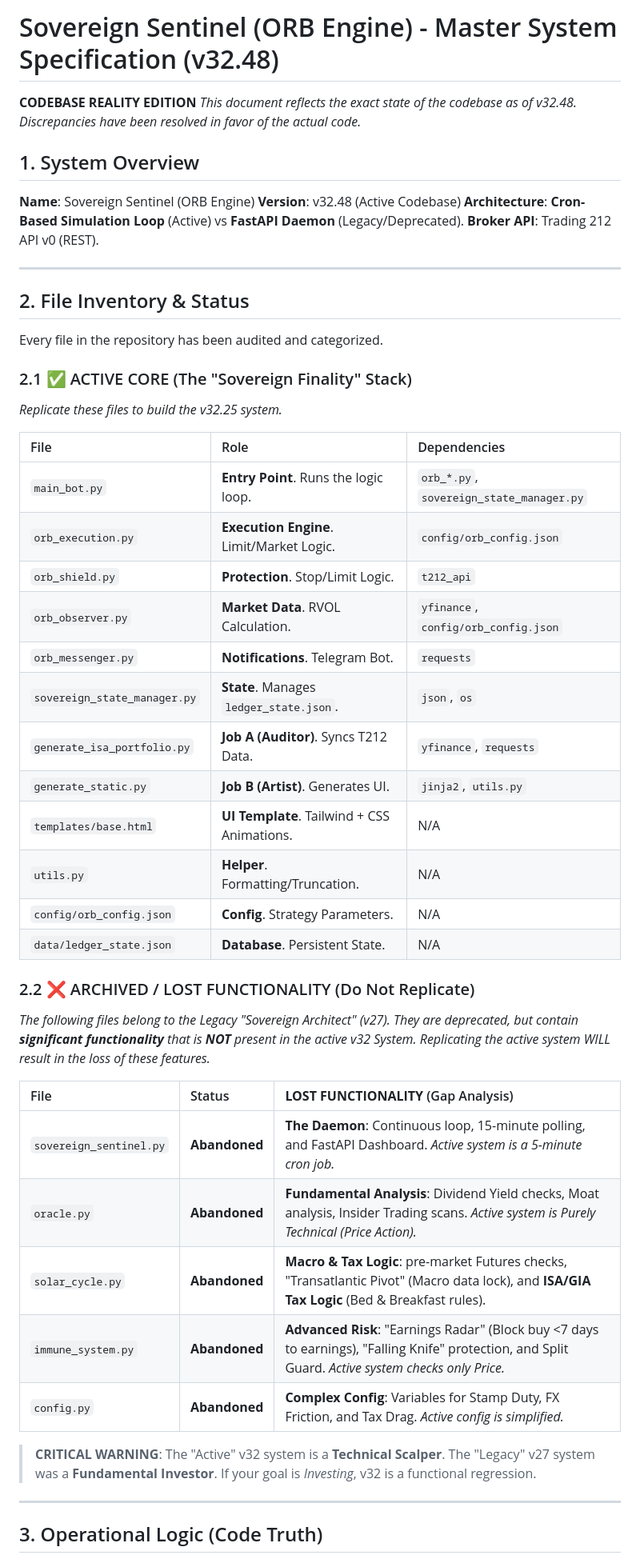
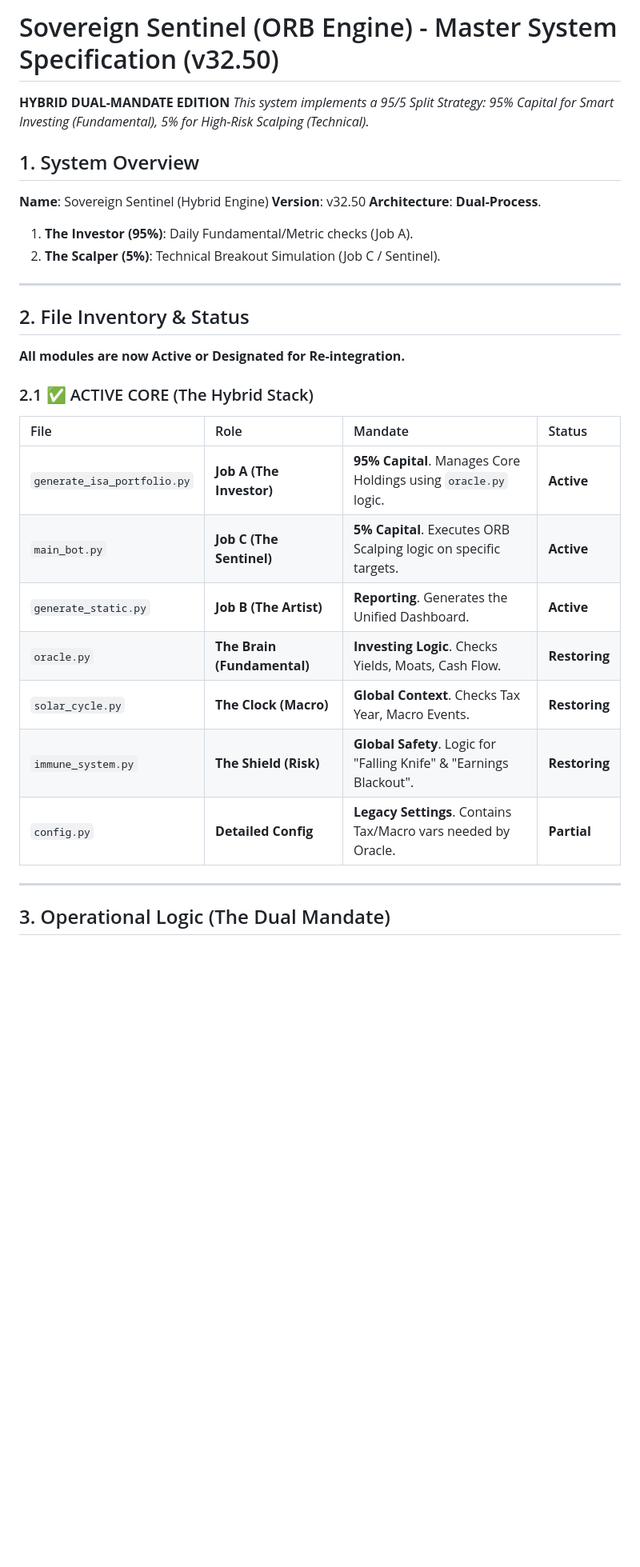
Before and after one commit to Dewsbex/sovereign-sentinel, a Markdown page: FULL_SYSTEM_SPEC.md, the part around one of its changes. Shown at 80% size. GitHub-like rendering; blank space fills up the shorter version.

```diff
--- a/FULL_SYSTEM_SPEC.md
+++ b/FULL_SYSTEM_SPEC.md
@@ -1,51 +1,33 @@
-# Sovereign Sentinel (ORB Engine) - Master System Specification (v32.48)
+# Sovereign Sentinel (ORB Engine) - Master System Specification (v32.50)
 
-**CODEBASE REALITY EDITION**
-*This document reflects the exact state of the codebase as of v32.48. Discrepancies have been resolved in favor of the actual code.*
+**HYBRID DUAL-MANDATE EDITION**
+*This system implements a 95/5 Split Strategy: 95% Capital for Smart Investing (Fundamental), 5% for High-Risk Scalping (Technical).*
 
 ## 1. System Overview
-**Name**: Sovereign Sentinel (ORB Engine)
-**Version**: v32.48 (Active Codebase)
-**Architecture**: **Cron-Based Simulation Loop** (Active) vs **FastAPI Daemon** (Legacy/Deprecated).
-**Broker API**: Trading 212 API v0 (REST).
+**Name**: Sovereign Sentinel (Hybrid Engine)
+**Version**: v32.50
+**Architecture**: **Dual-Process**.
+1.  **The Investor (95%)**: Daily Fundamental/Metric checks (Job A).
+2.  **The Scalper (5%)**: Technical Breakout Simulation (Job C / Sentinel).
 
 ---
 
 ## 2. File Inventory & Status
-Every file in the repository has been audited and categorized.
+**All modules are now Active or Designated for Re-integration.**
 
-### 2.1 ✅ ACTIVE CORE (The "Sovereign Finality" Stack)
-*Replicate these files to build the v32.25 system.*
+### 2.1 ✅ ACTIVE CORE (The Hybrid Stack)
 
-| File | Role | Dependencies |
-| :--- | :--- | :--- |
-| `main_bot.py` | **Entry Point**. Runs the logic loop. | `orb_*.py`, `sovereign_state_manager.py` |
-| `orb_execution.py` | **Execution Engine**. Limit/Market Logic. | `config/orb_config.json` |
-| `orb_shield.py` | **Protection**. Stop/Limit Logic. | `t212_api` |
-| `orb_observer.py` | **Market Data**. RVOL Calculation. | `yfinance`, `config/orb_config.json` |
-| `orb_messenger.py` | **Notifications**. Telegram Bot. | `requests` |
-| `sovereign_state_manager.py` | **State**. Manages `ledger_state.json`. | `json`, `os` |
-| `generate_isa_portfolio.py` | **Job A (Auditor)**. Syncs T212 Data. | `yfinance`, `requests` |
-| `generate_static.py` | **Job B (Artist)**. Generates UI. | `jinja2`, `utils.py` |
-| `templates/base.html` | **UI Template**. Tailwind + CSS Animations. | N/A |
-| `utils.py` | **Helper**. Formatting/Truncation. | N/A |
-| `config/orb_config.json` | **Config**. Strategy Parameters. | N/A |
-| `data/ledger_state.json` | **Database**. Persistent State. | N/A |
-
-### 2.2 ❌ ARCHIVED / LOST FUNCTIONALITY (Do Not Replicate)
-*The following files belong to the Legacy "Sovereign Architect" (v27). They are deprecated, but contain **significant functionality** that is **NOT** present in the active v32 System. Replicating the active system WILL result in the loss of these features.*
-
-| File | Status | **LOST FUNCTIONALITY** (Gap Analysis) |
-| :--- | :--- | :--- |
-| `sovereign_sentinel.py` | **Abandoned** | **The Daemon**: Continuous loop, 15-minute polling, and FastAPI Dashboard. *Active system is a 5-minute cron job.* |
-| `oracle.py` | **Abandoned** | **Fundamental Analysis**: Dividend Yield checks, Moat analysis, Insider Trading scans. *Active system is Purely Technical (Price Action).* |
-| `solar_cycle.py` | **Abandoned** | **Macro & Tax Logic**: pre-market Futures checks, "Transatlantic Pivot" (Macro data lock), and **ISA/GIA Tax Logic** (Bed & Breakfast rules). |
-| `immune_system.py` | **Abandoned** | **Advanced Risk**: "Earnings Radar" (Block buy <7 days to earnings), "Falling Knife" protection, and Split Guard. *Active system checks only Price.* |
-| `config.py` | **Abandoned** | **Complex Config**: Variables for Stamp Duty, FX Friction, and Tax Drag. *Active config is simplified.* |
-
-> **CRITICAL WARNING**: The "Active" v32 system is a **Technical Scalper**. The "Legacy" v27 system was a **Fundamental Investor**. If your goal is *Investing*, v32 is a functional regression.
+| File | Role | Mandate | Status |
+| :--- | :--- | :--- | :--- |
+| `generate_isa_portfolio.py` | **Job A (The Investor)** | **95% Capital**. Manages Core Holdings using `oracle.py` logic. | **Active** |
+| `main_bot.py` | **Job C (The Sentinel)** | **5% Capital**. Executes ORB Scalping logic on specific targets. | **Active** |
+| `generate_static.py` | **Job B (The Artist)** | **Reporting**. Generates the Unified Dashboard. | **Active** |
+| `oracle.py` | **The Brain (Fundamental)** | **Investing Logic**. Checks Yields, Moats, Cash Flow. | **Restoring** |
+| `solar_cycle.py` | **The Clock (Macro)** | **Global Context**. Checks Tax Year, Macro Events. | **Restoring** |
+| `immune_system.py` | **The Shield (Risk)** | **Global Safety**. Logic for "Falling Knife" & "Earnings Blackout". | **Restoring** |
+| `config.py` | **Detailed Config** | **Legacy Settings**. Contains Tax/Macro vars needed by Oracle. | **Partial** |
 
 ---
 
-## 3. Operational Logic (Code Truth)
+## 3. Operational Logic (The Dual Mandate)
 
```
Also changed, not shown: other parts of FULL_SYSTEM_SPEC.md (+38 -50 lines).
